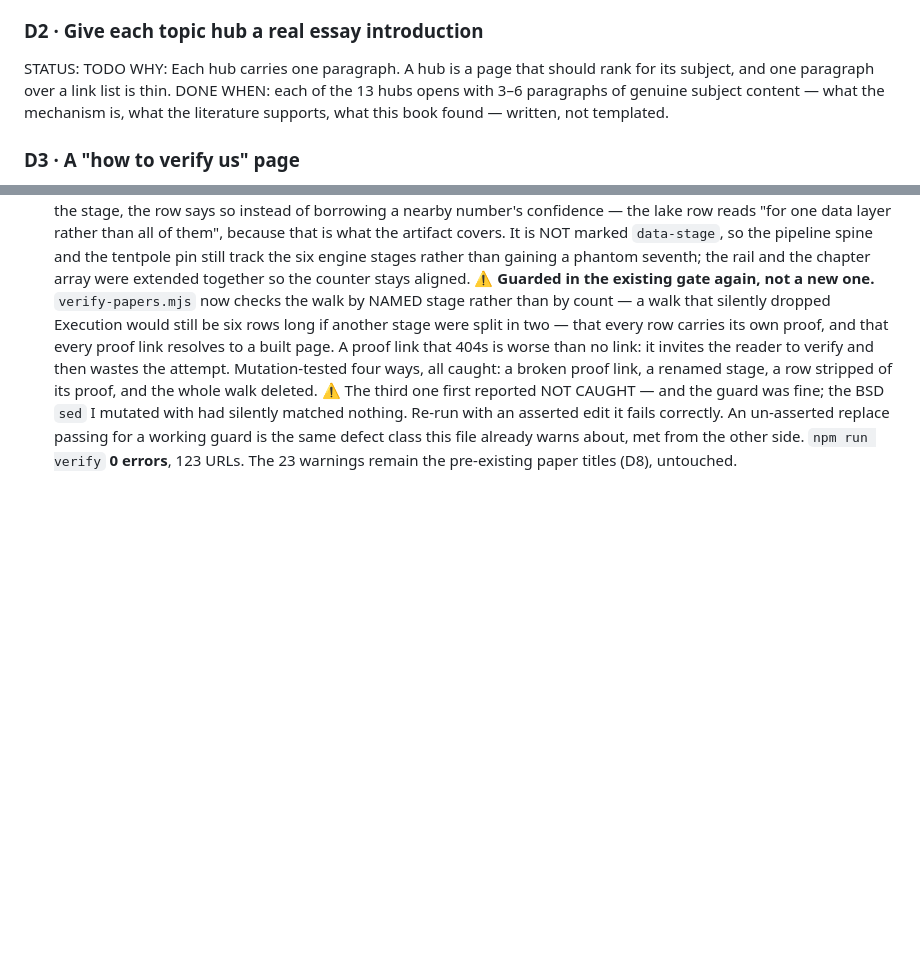
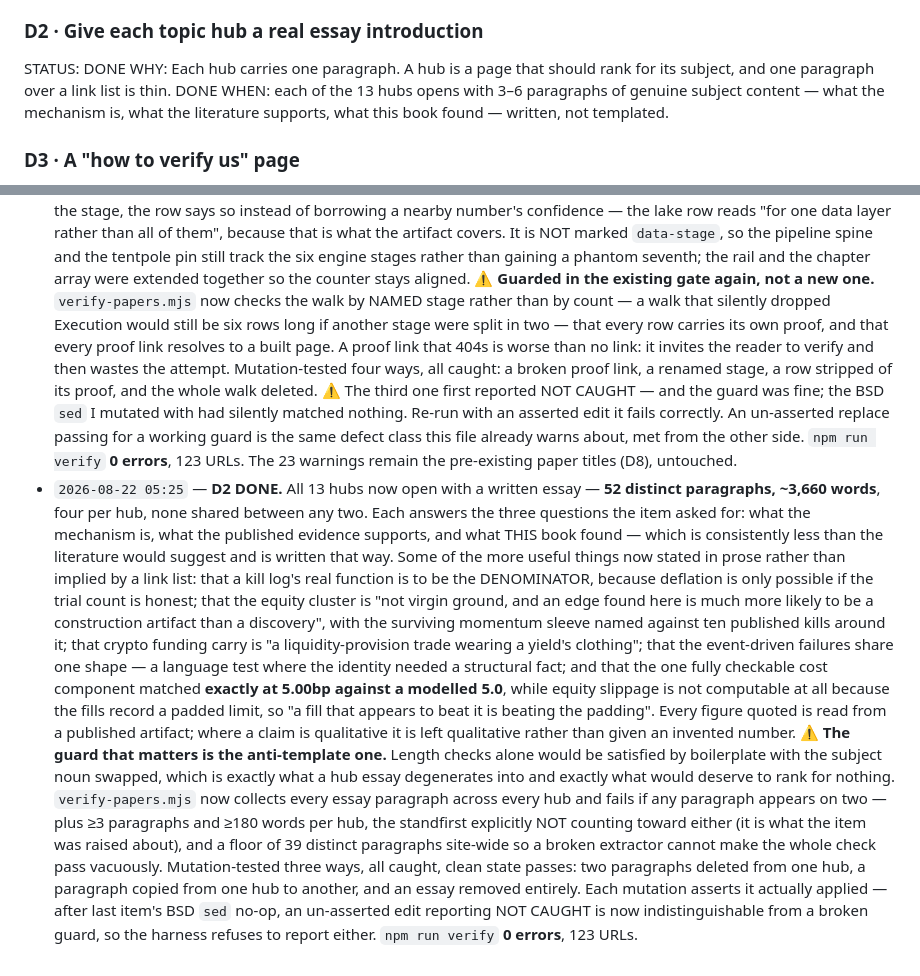
Before and after one commit to arhancanli/alphac, a Markdown page: docs/design/AUTONOMOUS_BACKLOG.md, 2 parts joined by grey strips. Rendered like a GitHub page; blank space fills up the shorter version.

Commit message:
backlog: D2 done — thirteen hub essays, none templated
Each hub now opens with four written paragraphs: what the mechanism is, what the published
evidence supports, and what this book found. The guard that matters is the anti-template one — a
paragraph appearing on two hubs fails the build, because length checks alone are satisfied by
boilerplate with the subject noun swapped.

```diff
--- a/docs/design/AUTONOMOUS_BACKLOG.md
+++ b/docs/design/AUTONOMOUS_BACKLOG.md
@@ -278,7 +278,7 @@ publication — with each stage linking to the artifact that proves it, and the
 reports 0 errors.
 
 ### D2 · Give each topic hub a real essay introduction
-STATUS: TODO
+STATUS: DONE
 WHY: Each hub carries one paragraph. A hub is a page that should rank for its subject, and one
 paragraph over a link list is thin.
 DONE WHEN: each of the 13 hubs opens with 3–6 paragraphs of genuine subject content — what the
@@ -778,3 +778,32 @@ where it is.*
   file already warns about, met from the other side.
   `npm run verify` **0 errors**, 123 URLs. The 23 warnings remain the pre-existing paper titles
   (D8), untouched.
+- `2026-08-22 05:25` — **D2 DONE.** All 13 hubs now open with a written essay — **52 distinct
+  paragraphs, ~3,660 words**, four per hub, none shared between any two. Each answers the three
+  questions the item asked for: what the mechanism is, what the published evidence supports, and
+  what THIS book found — which is consistently less than the literature would suggest and is
+  written that way.
+  Some of the more useful things now stated in prose rather than implied by a link list: that a
+  kill log's real function is to be the DENOMINATOR, because deflation is only possible if the
+  trial count is honest; that the equity cluster is "not virgin ground, and an edge found here is
+  much more likely to be a construction artifact than a discovery", with the surviving momentum
+  sleeve named against ten published kills around it; that crypto funding carry is "a
+  liquidity-provision trade wearing a yield's clothing"; that the event-driven failures share one
+  shape — a language test where the identity needed a structural fact; and that the one fully
+  checkable cost component matched **exactly at 5.00bp against a modelled 5.0**, while equity
+  slippage is not computable at all because the fills record a padded limit, so "a fill that
+  appears to beat it is beating the padding".
+  Every figure quoted is read from a published artifact; where a claim is qualitative it is left
+  qualitative rather than given an invented number.
+  ⚠️ **The guard that matters is the anti-template one.** Length checks alone would be satisfied by
+  boilerplate with the subject noun swapped, which is exactly what a hub essay degenerates into and
+  exactly what would deserve to rank for nothing. `verify-papers.mjs` now collects every essay
+  paragraph across every hub and fails if any paragraph appears on two — plus ≥3 paragraphs and
+  ≥180 words per hub, the standfirst explicitly NOT counting toward either (it is what the item
+  was raised about), and a floor of 39 distinct paragraphs site-wide so a broken extractor cannot
+  make the whole check pass vacuously.
+  Mutation-tested three ways, all caught, clean state passes: two paragraphs deleted from one hub,
+  a paragraph copied from one hub to another, and an essay removed entirely. Each mutation asserts
+  it actually applied — after last item's BSD `sed` no-op, an un-asserted edit reporting NOT CAUGHT
+  is now indistinguishable from a broken guard, so the harness refuses to report either.
+  `npm run verify` **0 errors**, 123 URLs.
```
